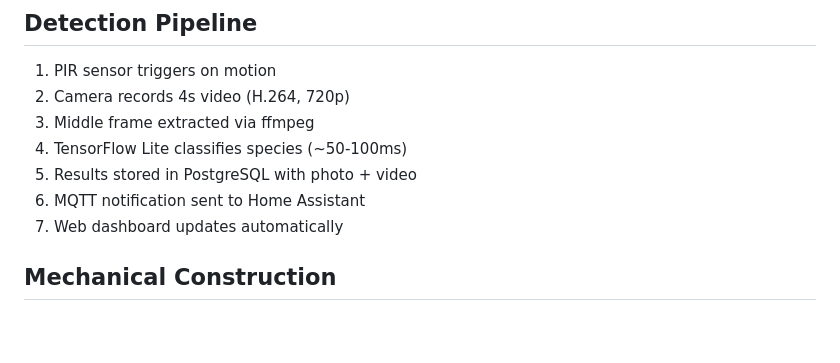
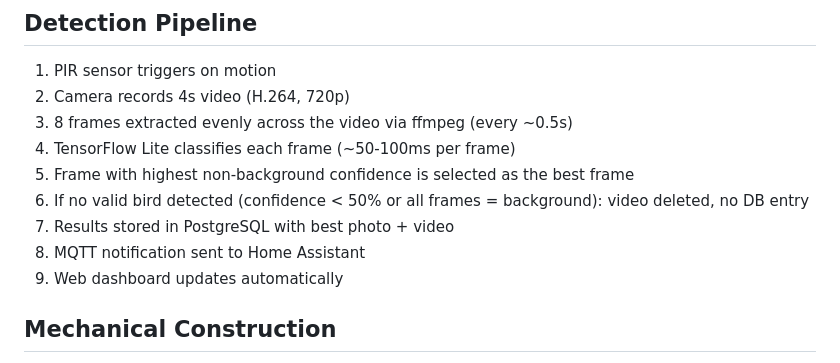
Before and after one commit to sz24sz24-5607/birdy-project, a Markdown page: README.md, the part around the change. Drawn GitHub-style; blank space fills up the shorter version.

```diff
--- a/README.md
+++ b/README.md
@@ -158,11 +158,13 @@ Birdy publishes to MQTT with Home Assistant auto-discovery:
 
 1. PIR sensor triggers on motion
 2. Camera records 4s video (H.264, 720p)
-3. Middle frame extracted via ffmpeg
-4. TensorFlow Lite classifies species (~50-100ms)
-5. Results stored in PostgreSQL with photo + video
-6. MQTT notification sent to Home Assistant
-7. Web dashboard updates automatically
+3. 8 frames extracted evenly across the video via ffmpeg (every ~0.5s)
+4. TensorFlow Lite classifies each frame (~50-100ms per frame)
+5. Frame with highest non-background confidence is selected as the best frame
+6. If no valid bird detected (confidence < 50% or all frames = background): video deleted, no DB entry
+7. Results stored in PostgreSQL with best photo + video
+8. MQTT notification sent to Home Assistant
+9. Web dashboard updates automatically
 
 ## Mechanical Construction
 
```
Also changed, not shown: CAMERA_ARCHITECTURE.md (+1 -1 lines), SPECIES_DETECTION_RULES.md (+47 -36 lines).
